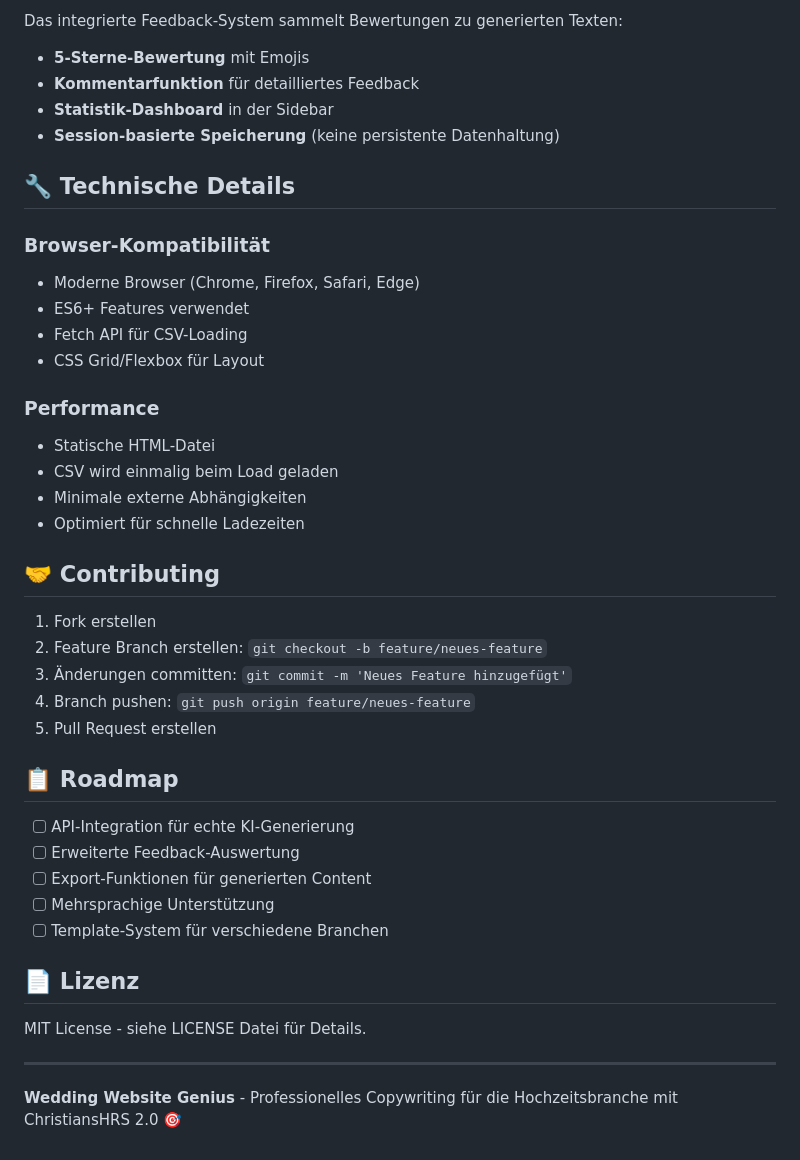
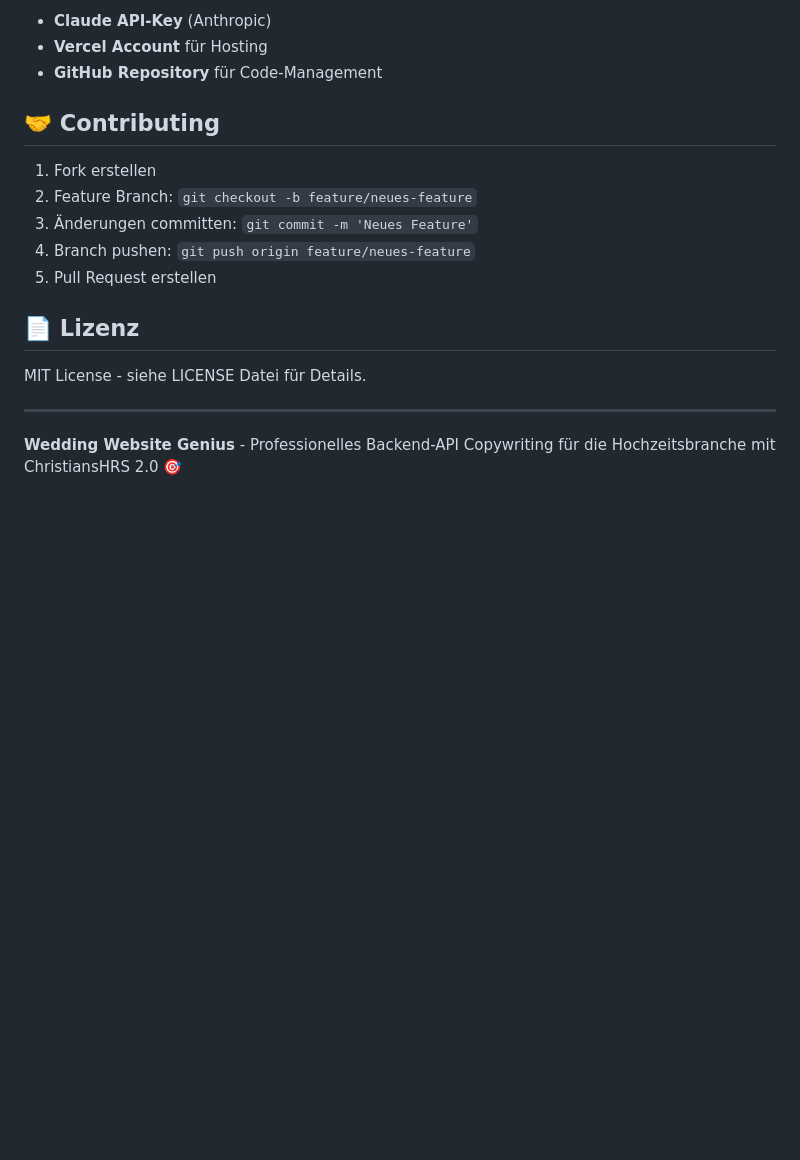
Before and after one commit to maikranz9999/Wedding-Website-Genius, a Markdown page: README.md, the part around the change printed below. Rendered like a GitHub page; blank space fills up the shorter version.

```diff
--- a/README.md
+++ b/README.md
@@ -114,42 +167,15 @@ CSS-Variablen in `index.html` anpassen:
 
-Das integrierte Feedback-System sammelt Bewertungen zu generierten Texten:
-
-- **5-Sterne-Bewertung** mit Emojis
-- **Kommentarfunktion** für detailliertes Feedback
-- **Statistik-Dashboard** in der Sidebar
-- **Session-basierte Speicherung** (keine persistente Datenhaltung)
-
-## 🔧 Technische Details
-
-### Browser-Kompatibilität
-
-- Moderne Browser (Chrome, Firefox, Safari, Edge)
-- ES6+ Features verwendet
-- Fetch API für CSV-Loading
-- CSS Grid/Flexbox für Layout
-
-### Performance
-
-- Statische HTML-Datei
-- CSV wird einmalig beim Load geladen
-- Minimale externe Abhängigkeiten
-- Optimiert für schnelle Ladezeiten
+- **Claude API-Key** (Anthropic)
+- **Vercel Account** für Hosting
+- **GitHub Repository** für Code-Management
 
 ## 🤝 Contributing
 
 1. Fork erstellen
-2. Feature Branch erstellen: `git checkout -b feature/neues-feature`
-3. Änderungen committen: `git commit -m 'Neues Feature hinzugefügt'`
+2. Feature Branch: `git checkout -b feature/neues-feature`
+3. Änderungen committen: `git commit -m 'Neues Feature'`
 4. Branch pushen: `git push origin feature/neues-feature`
 5. Pull Request erstellen
-
-## 📋 Roadmap
-
-- [ ] API-Integration für echte KI-Generierung
-- [ ] Erweiterte Feedback-Auswertung
-- [ ] Export-Funktionen für generierten Content
-- [ ] Mehrsprachige Unterstützung
-- [ ] Template-System für verschiedene Branchen
 
 ## 📄 Lizenz
 
@@ -157,4 +183,4 @@ MIT License - siehe LICENSE Datei für Details.
 
 ---
 
-**Wedding Website Genius** - Professionelles Copywriting für die Hochzeitsbranche mit ChristiansHRS 2.0 🎯
+**Wedding Website Genius** - Professionelles Backend-API Copywriting für die Hochzeitsbranche mit ChristiansHRS 2.0 🎯
```
Also changed, not shown: other parts of README.md (+109 -56 lines).
